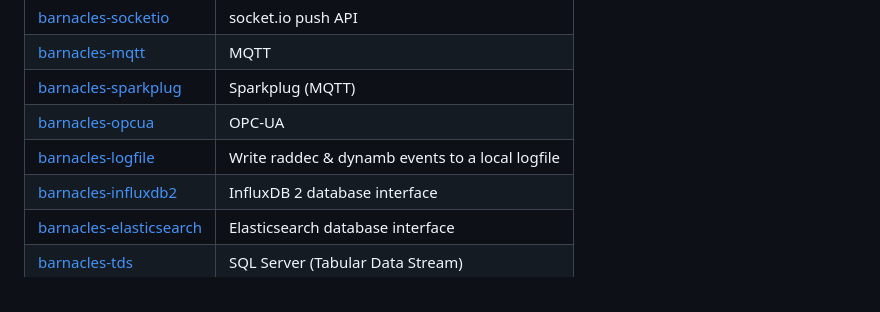
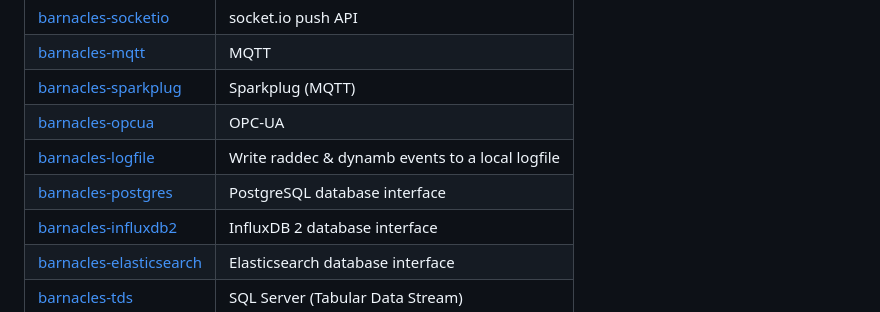
Before and after one commit to reelyactive/barnacles, a Markdown page: README.md, the part around the change. Drawn GitHub-style.

Commit message:
Added link to barnacles-postgres

```diff
--- a/README.md
+++ b/README.md
@@ -115,6 +115,7 @@ __barnacles__ is an EventEmitter which means that software can listen for _'radd
 | [barnacles-sparkplug](https://github.com/reelyactive/barnacles-sparkplug) | Sparkplug (MQTT) |
 | [barnacles-opcua](https://github.com/reelyactive/barnacles-opcua) | OPC-UA |
 | [barnacles-logfile](https://github.com/reelyactive/barnacles-logfile) | Write raddec & dynamb events to a local logfile |
+| [barnacles-postgres](https://github.com/reelyactive/barnacles-postgres) | PostgreSQL database interface |
 | [barnacles-influxdb2](https://github.com/reelyactive/barnacles-influxdb2) | InfluxDB 2 database interface |
 | [barnacles-elasticsearch](https://github.com/reelyactive/barnacles-elasticsearch) | Elasticsearch database interface |
 | [barnacles-tds](https://github.com/reelyactive/barnacles-tds) | SQL Server (Tabular Data Stream) |
```
